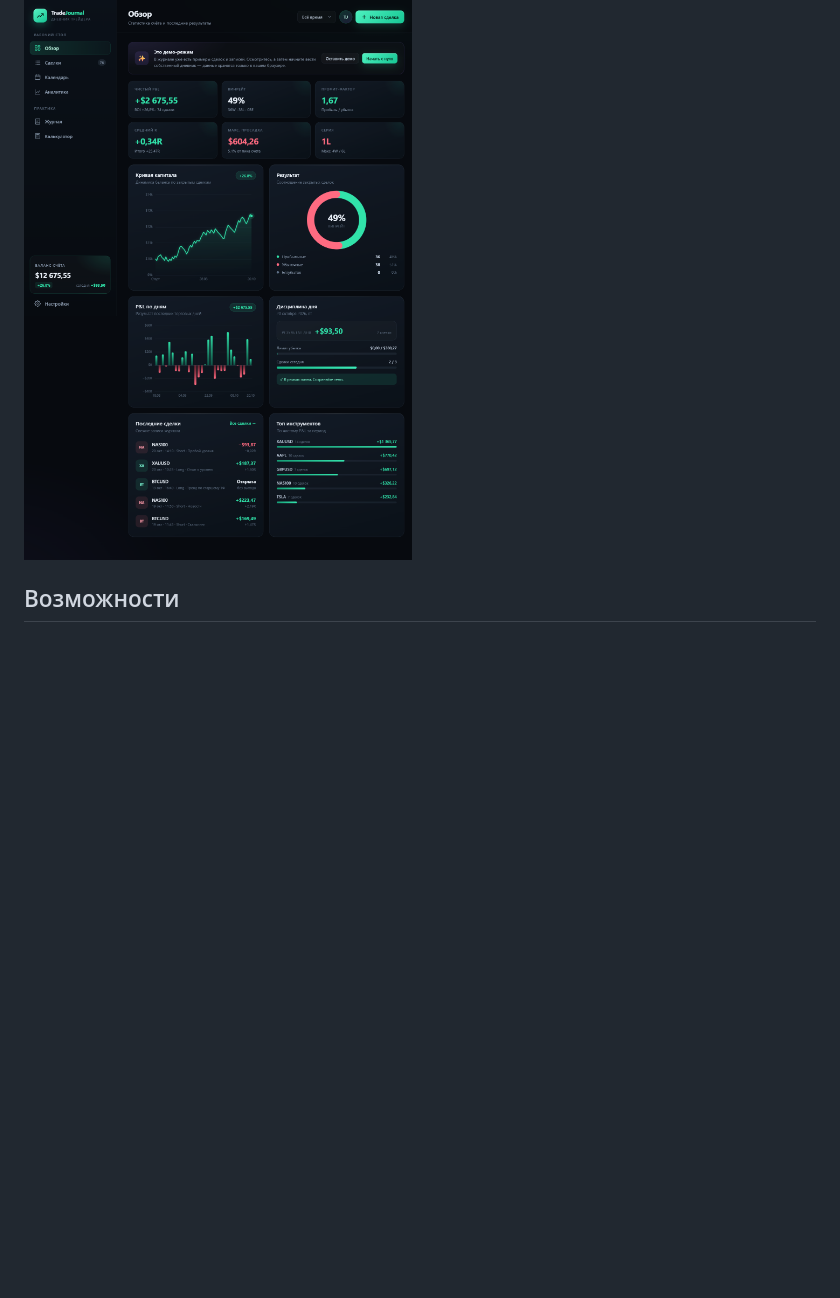
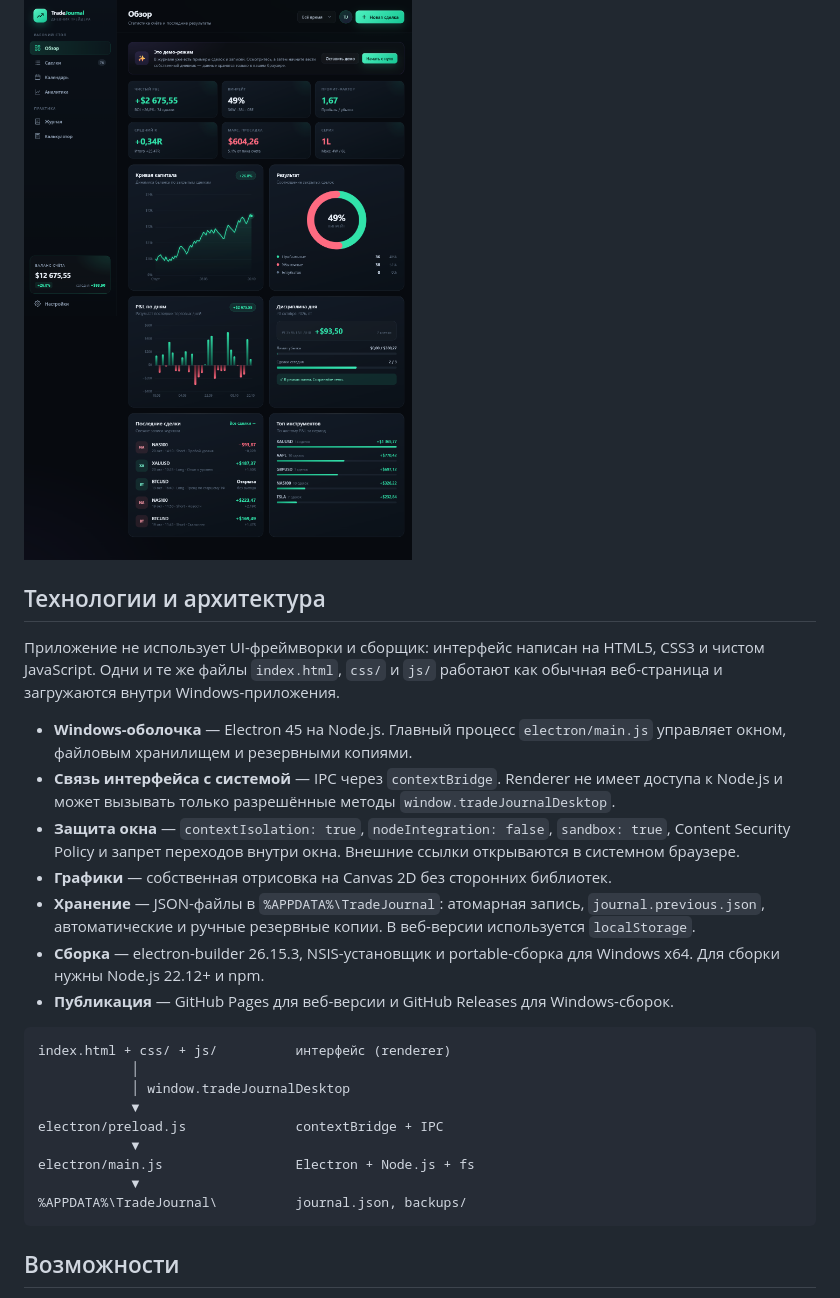
Before and after one commit to FamaSALO/tradejournal, a Markdown page: README.md, the part around the change. GitHub-like rendering; blank space fills up the shorter version.

Commit message:
Document technology stack and architecture

````diff
--- a/README.md
+++ b/README.md
@@ -6,6 +6,30 @@
 - **Веб-версия** — статическая страница без сервера, которую можно открыть в браузере или опубликовать на GitHub Pages.
 
 ![Обзор TradeJournal](assets/preview.png)
+
+## Технологии и архитектура
+
+Приложение не использует UI-фреймворки и сборщик: интерфейс написан на HTML5, CSS3 и чистом JavaScript. Одни и те же файлы `index.html`, `css/` и `js/` работают как обычная веб-страница и загружаются внутри Windows-приложения.
+
+- **Windows-оболочка** — Electron 45 на Node.js. Главный процесс `electron/main.js` управляет окном, файловым хранилищем и резервными копиями.
+- **Связь интерфейса с системой** — IPC через `contextBridge`. Renderer не имеет доступа к Node.js и может вызывать только разрешённые методы `window.tradeJournalDesktop`.
+- **Защита окна** — `contextIsolation: true`, `nodeIntegration: false`, `sandbox: true`, Content Security Policy и запрет переходов внутри окна. Внешние ссылки открываются в системном браузере.
+- **Графики** — собственная отрисовка на Canvas 2D без сторонних библиотек.
+- **Хранение** — JSON-файлы в `%APPDATA%\TradeJournal`: атомарная запись, `journal.previous.json`, автоматические и ручные резервные копии. В веб-версии используется `localStorage`.
+- **Сборка** — electron-builder 26.15.3, NSIS-установщик и portable-сборка для Windows x64. Для сборки нужны Node.js 22.12+ и npm.
+- **Публикация** — GitHub Pages для веб-версии и GitHub Releases для Windows-сборок.
+
+```text
+index.html + css/ + js/          интерфейс (renderer)
+            │
+            │ window.tradeJournalDesktop
+            ▼
+electron/preload.js              contextBridge + IPC
+            ▼
+electron/main.js                 Electron + Node.js + fs
+            ▼
+%APPDATA%\TradeJournal\          journal.json, backups/
+```
 
 ## Возможности
 
````
